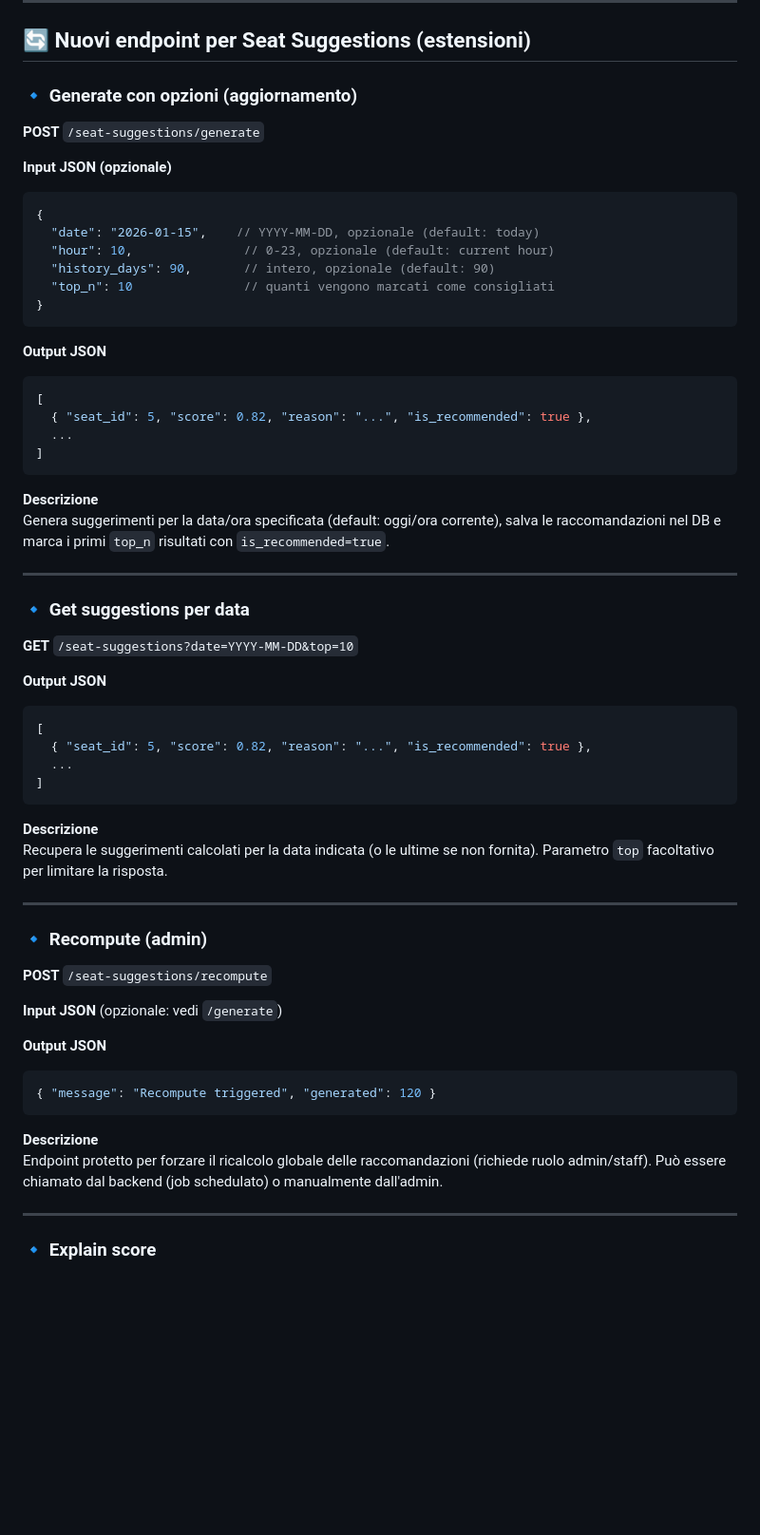
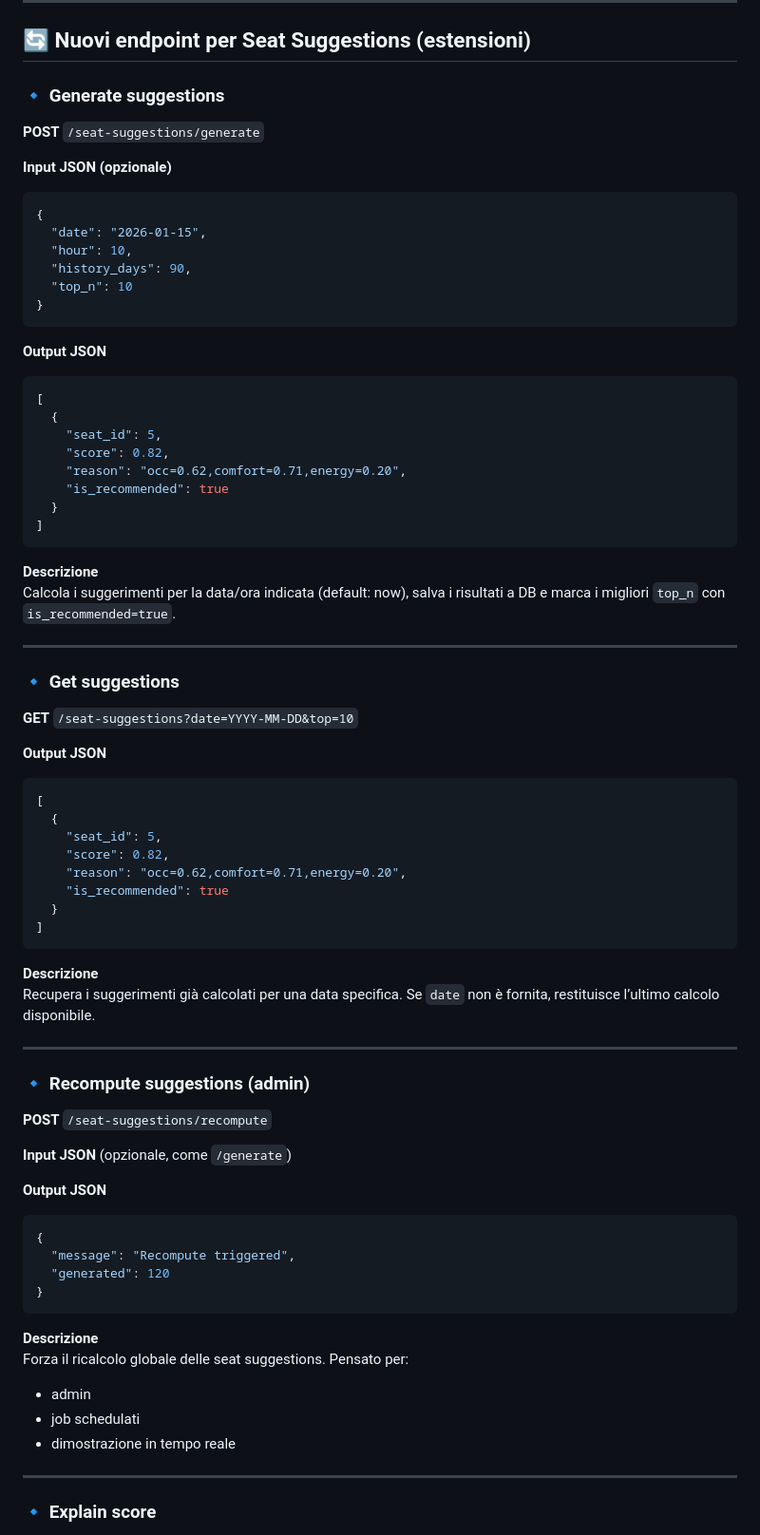
Before and after one commit to PinelliLuca/library-booking-system, a Markdown page: Api_references.md, the part around one of its changes. Shown at 95% size. Drawn GitHub-style; blank space fills up the shorter version.

````diff
--- a/Api_references.md
+++ b/Api_references.md
@@ -304,63 +304,77 @@ Restituisce i posti suggeriti in base a comfort, occupazione e consumo energetic
 
 ## 🔄 Nuovi endpoint per Seat Suggestions (estensioni)
 
-### 🔹 Generate con opzioni (aggiornamento)
+### 🔹 Generate suggestions
 
 **POST** `/seat-suggestions/generate`
 
 **Input JSON (opzionale)**
 ```json
 {
-  "date": "2026-01-15",    // YYYY-MM-DD, opzionale (default: today)
-  "hour": 10,               // 0-23, opzionale (default: current hour)
-  "history_days": 90,       // intero, opzionale (default: 90)
-  "top_n": 10               // quanti vengono marcati come consigliati
+  "date": "2026-01-15",
+  "hour": 10,
+  "history_days": 90,
+  "top_n": 10
 }
 ```
 
 **Output JSON**
 ```json
 [
-  { "seat_id": 5, "score": 0.82, "reason": "...", "is_recommended": true },
-  ...
+  {
+    "seat_id": 5,
+    "score": 0.82,
+    "reason": "occ=0.62,comfort=0.71,energy=0.20",
+    "is_recommended": true
+  }
 ]
 ```
 
 **Descrizione**
-Genera suggerimenti per la data/ora specificata (default: oggi/ora corrente), salva le raccomandazioni nel DB e marca i primi `top_n` risultati con `is_recommended=true`.
+Calcola i suggerimenti per la data/ora indicata (default: now), salva i risultati a DB e marca i migliori `top_n` con `is_recommended=true`.
 
 ---
 
-### 🔹 Get suggestions per data
+### 🔹 Get suggestions
 
 **GET** `/seat-suggestions?date=YYYY-MM-DD&top=10`
 
 **Output JSON**
 ```json
 [
-  { "seat_id": 5, "score": 0.82, "reason": "...", "is_recommended": true },
-  ...
+  {
+    "seat_id": 5,
+    "score": 0.82,
+    "reason": "occ=0.62,comfort=0.71,energy=0.20",
+    "is_recommended": true
+  }
 ]
 ```
 
 **Descrizione**
-Recupera le suggerimenti calcolati per la data indicata (o le ultime se non fornita). Parametro `top` facoltativo per limitare la risposta.
+Recupera i suggerimenti già calcolati per una data specifica. Se `date` non è fornita, restituisce l’ultimo calcolo disponibile.
 
 ---
 
-### 🔹 Recompute (admin)
+### 🔹 Recompute suggestions (admin)
 
 **POST** `/seat-suggestions/recompute`
 
-**Input JSON** (opzionale: vedi `/generate`)
+**Input JSON** (opzionale, come `/generate`)
 
 **Output JSON**
 ```json
-{ "message": "Recompute triggered", "generated": 120 }
+{
+  "message": "Recompute triggered",
+  "generated": 120
+}
 ```
 
 **Descrizione**
-Endpoint protetto per forzare il ricalcolo globale delle raccomandazioni (richiede ruolo admin/staff). Può essere chiamato dal backend (job schedulato) o manualmente dall'admin.
+Forza il ricalcolo globale delle seat suggestions. Pensato per:
+- admin
+- job schedulati
+- dimostrazione in tempo reale
 
 ---
 
````
Also changed, not shown: other parts of Api_references.md (+99 -2 lines).
